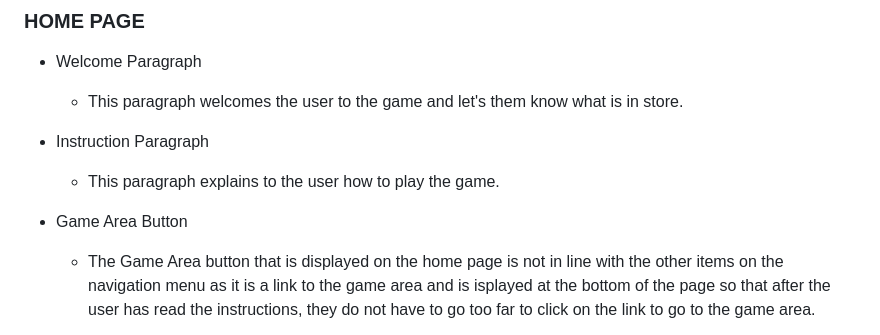
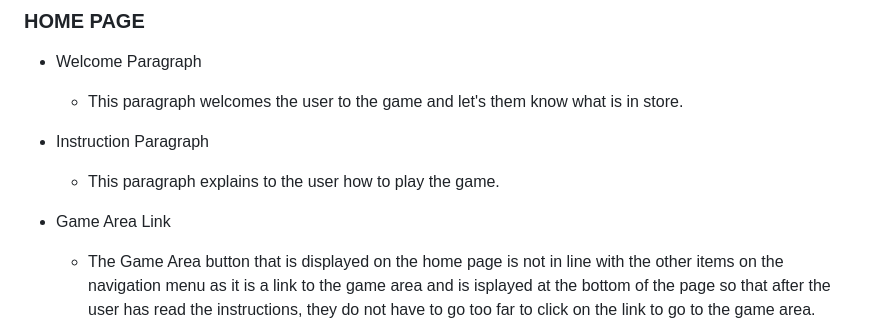
Before and after one commit to TammyGirl2015/Quizzed, a Markdown page: README.md, the part around one of its changes. Rendered like a GitHub page.

Commit message:
Update README.md
Only Lighthouse remaining!

```diff
--- a/README.md
+++ b/README.md
@@ -37,6 +38,6 @@ Quizzed is a Quiz game based on general knowledge questions. The home page gives
 * Instruction Paragraph
   * This paragraph explains to the user how to play the game.
 
-* Game Area Button
+* Game Area Link
   * The Game Area button that is displayed on the home page is not in line with the other items on the navigation menu as it is a link to the game area and is isplayed at the bottom of the page so that after the user has read the instructions, they do not have to go too far to click on the link to go to the game area.
 
```
Also changed, not shown: other parts of README.md (+19 -15 lines).
